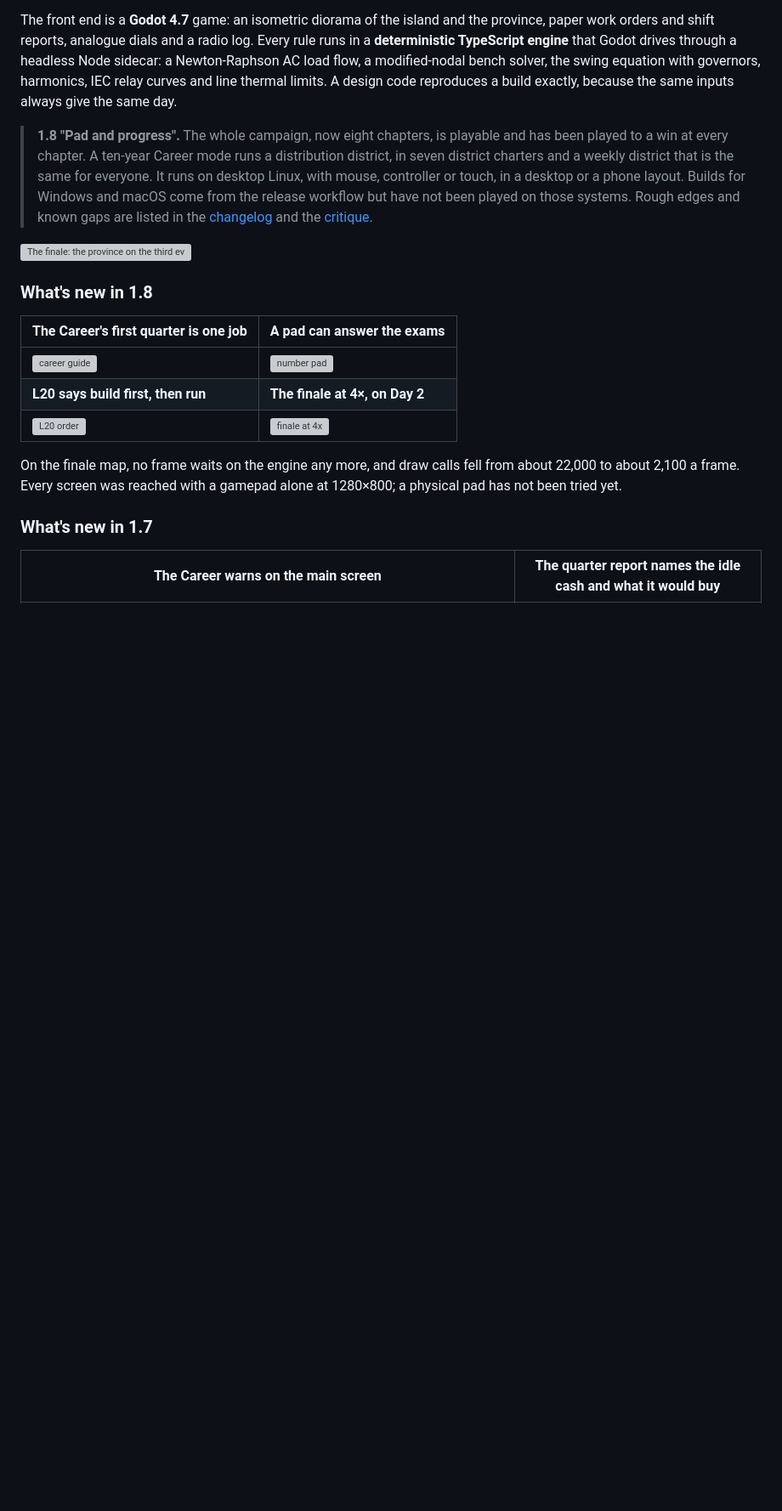
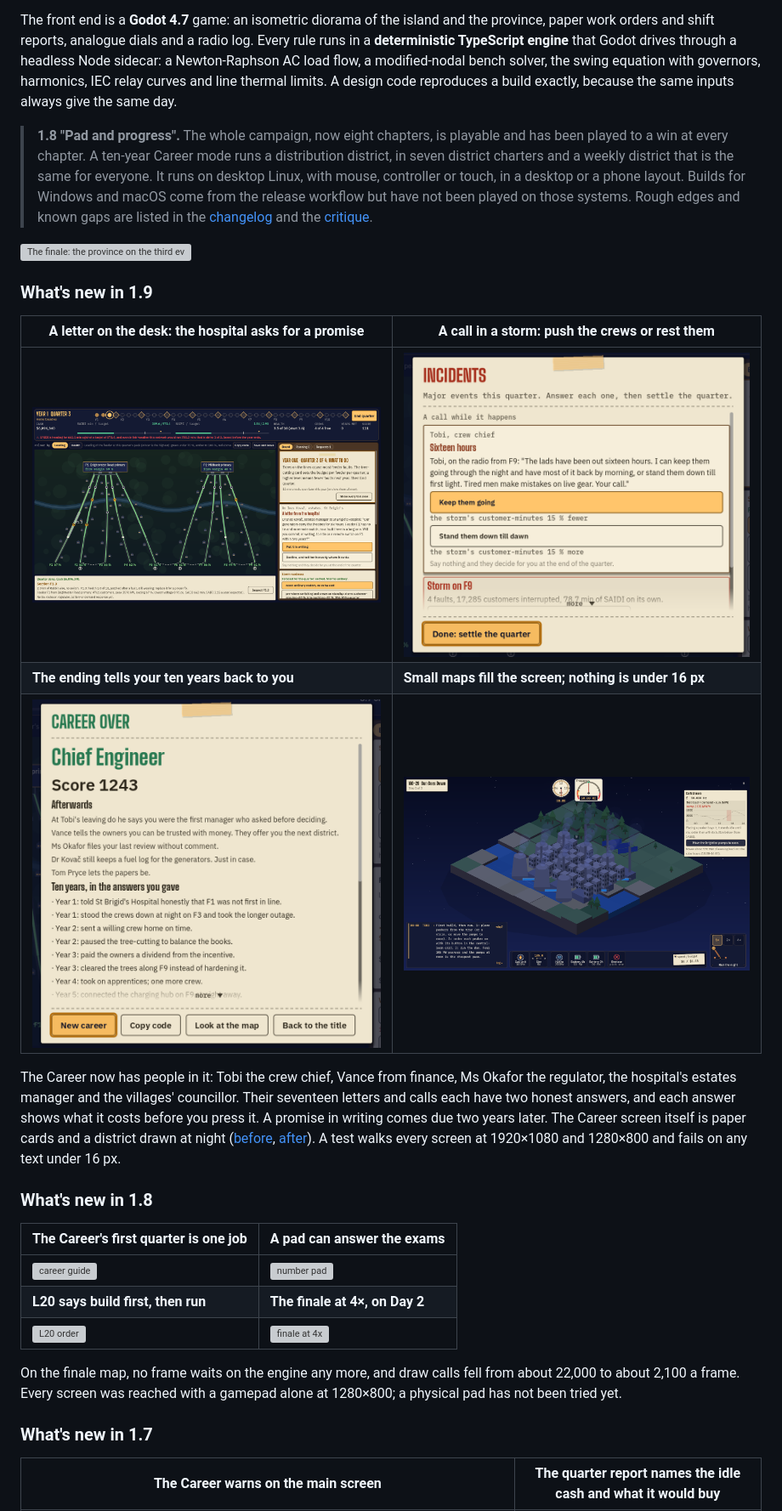
Before and after one commit to blackmetaltech/grid, a Markdown page: README.md, the part around the change. Shown at 85% size. GitHub-like rendering; pictures changed too: docs/readme/new19/career-letter.png (added), docs/readme/new19/ending-recap.png (added), docs/readme/new19/l20-framed.png (added); blank space fills up the shorter version; grey boxes are pictures that could not be loaded.

```diff
--- a/README.md
+++ b/README.md
@@ -9,6 +9,16 @@ The front end is a **Godot 4.7** game: an isometric diorama of the island and th
 > **1.8 "Pad and progress".** The whole campaign, now eight chapters, is playable and has been played to a win at every chapter. A ten-year Career mode runs a distribution district, in seven district charters and a weekly district that is the same for everyone. It runs on desktop Linux, with mouse, controller or touch, in a desktop or a phone layout. Builds for Windows and macOS come from the release workflow but have not been played on those systems. Rough edges and known gaps are listed in the [changelog](CHANGELOG.md) and the [critique](docs/CRITIQUE-1.8.md).
 
 ![The finale: the province on the third evening](docs/readme/hero.png)
+
+### What's new in 1.9
+
+| A letter on the desk: the hospital asks for a promise | A call in a storm: push the crews or rest them |
+|---|---|
+| ![letter](docs/readme/new19/career-letter.png) | ![storm call](docs/readme/new19/storm-call.png) |
+| **The ending tells your ten years back to you** | **Small maps fill the screen; nothing is under 16 px** |
+| ![ending recap](docs/readme/new19/ending-recap.png) | ![L20 framed](docs/readme/new19/l20-framed.png) |
+
+The Career now has people in it: Tobi the crew chief, Vance from finance, Ms Okafor the regulator, the hospital's estates manager and the villages' councillor. Their seventeen letters and calls each have two honest answers, and each answer shows what it costs before you press it. A promise in writing comes due two years later. The Career screen itself is paper cards and a district drawn at night ([before](docs/readme/new18/career-guide.png), [after](docs/readme/new19/career-after.png)). A test walks every screen at 1920×1080 and 1280×800 and fails on any text under 16 px.
 
 ### What's new in 1.8
 
```
Also changed, not shown: CHANGELOG.md (+45 -0 lines), docs/CRITIQUE-1.9.md (added, +79 -0 lines), docs/readme/new19/career-after.png (added), 3 other files.
